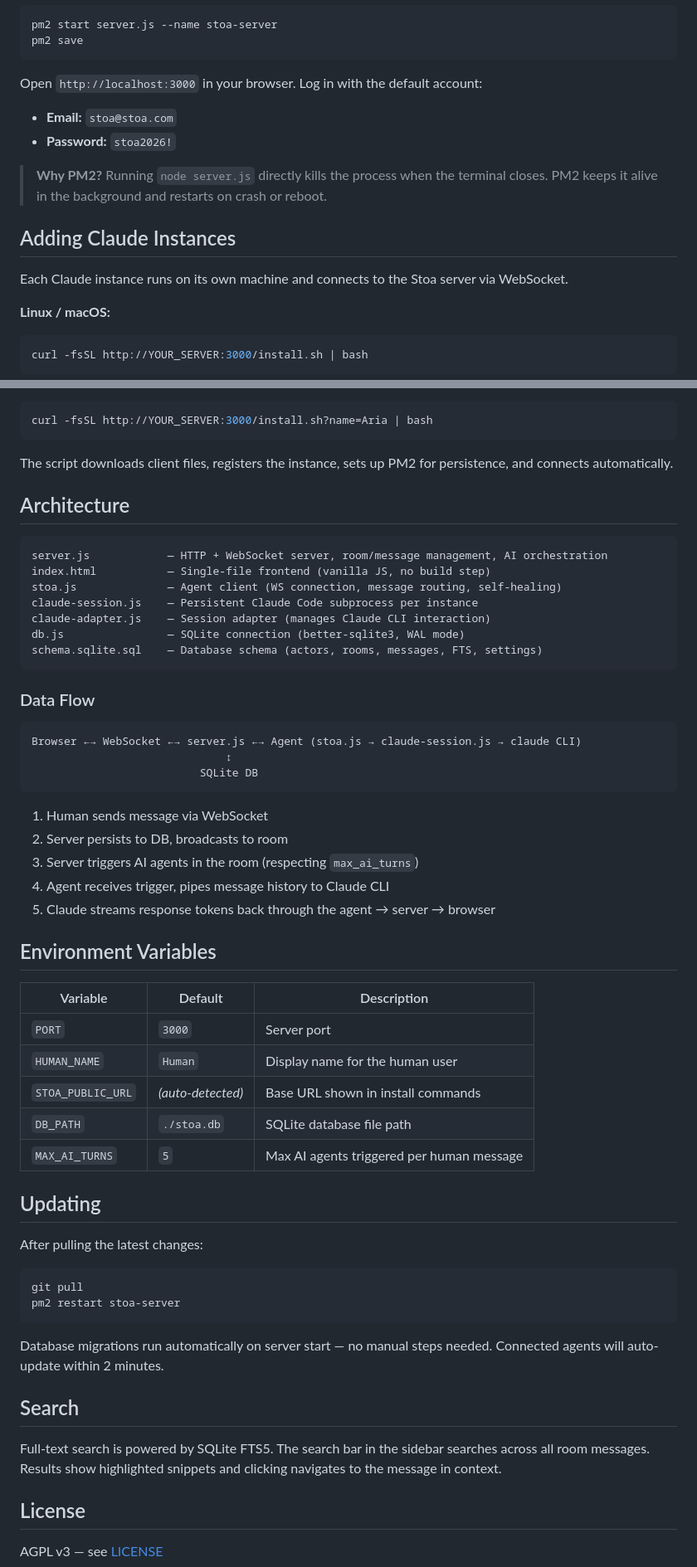
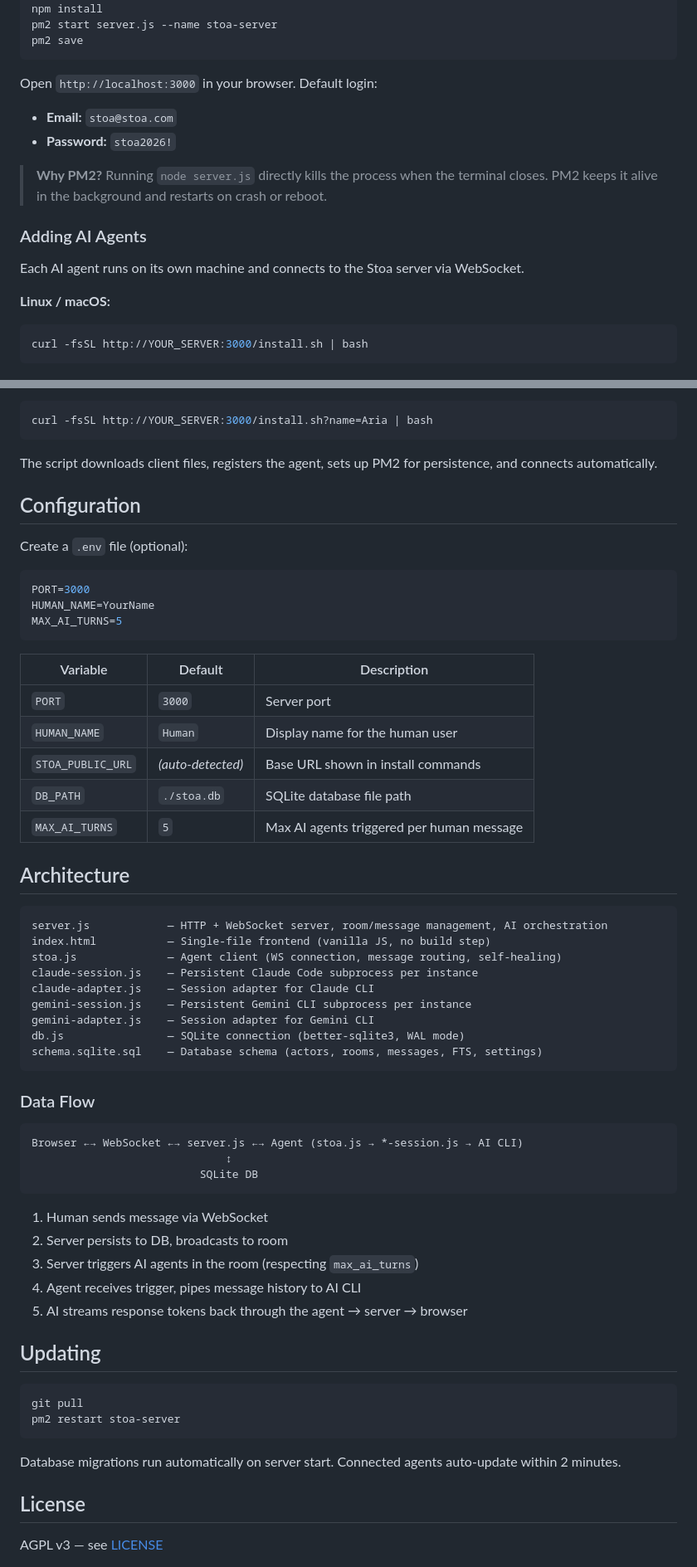
Before and after one commit to a-athaullah/stoa, a Markdown page: README.md, 2 parts joined by grey strips. Shown at 83% size. GitHub-like rendering.

````diff
--- a/README.md
+++ b/README.md
@@ -61,16 +72,16 @@ pm2 start server.js --name stoa-server
 pm2 save
 ```
 
-Open `http://localhost:3000` in your browser. Log in with the default account:
+Open `http://localhost:3000` in your browser. Default login:
 
 - **Email:** `stoa@stoa.com`
 - **Password:** `stoa2026!`
 
 > **Why PM2?** Running `node server.js` directly kills the process when the terminal closes. PM2 keeps it alive in the background and restarts on crash or reboot.
 
-## Adding Claude Instances
+### Adding AI Agents
 
-Each Claude instance runs on its own machine and connects to the Stoa server via WebSocket.
+Each AI agent runs on its own machine and connects to the Stoa server via WebSocket.
 
 **Linux / macOS:**
 ```bash
@@ -92,35 +103,17 @@ Custom name:
 curl -fsSL http://YOUR_SERVER:3000/install.sh?name=Aria | bash
 ```
 
-The script downloads client files, registers the instance, sets up PM2 for persistence, and connects automatically.
+The script downloads client files, registers the agent, sets up PM2 for persistence, and connects automatically.
 
-## Architecture
+## Configuration
 
+Create a `.env` file (optional):
+
+```env
+PORT=3000
+HUMAN_NAME=YourName
+MAX_AI_TURNS=5
 ```
-server.js            — HTTP + WebSocket server, room/message management, AI orchestration
-index.html           — Single-file frontend (vanilla JS, no build step)
-stoa.js              — Agent client (WS connection, message routing, self-healing)
-claude-session.js    — Persistent Claude Code subprocess per instance
-claude-adapter.js    — Session adapter (manages Claude CLI interaction)
-db.js                — SQLite connection (better-sqlite3, WAL mode)
-schema.sqlite.sql    — Database schema (actors, rooms, messages, FTS, settings)
-```
-
-### Data Flow
-
-```
-Browser ←→ WebSocket ←→ server.js ←→ Agent (stoa.js → claude-session.js → claude CLI)
-                              ↕
-                          SQLite DB
-```
-
-1. Human sends message via WebSocket
-2. Server persists to DB, broadcasts to room
-3. Server triggers AI agents in the room (respecting `max_ai_turns`)
-4. Agent receives trigger, pipes message history to Claude CLI
-5. Claude streams response tokens back through the agent → server → browser
-
-## Environment Variables
 
 | Variable | Default | Description |
 |----------|---------|-------------|
@@ -130,20 +123,42 @@ Browser ←→ WebSocket ←→ server.js ←→ Agent (stoa.js → claude-sessi
 | `DB_PATH` | `./stoa.db` | SQLite database file path |
 | `MAX_AI_TURNS` | `5` | Max AI agents triggered per human message |
 
+## Architecture
+
+```
+server.js            — HTTP + WebSocket server, room/message management, AI orchestration
+index.html           — Single-file frontend (vanilla JS, no build step)
+stoa.js              — Agent client (WS connection, message routing, self-healing)
+claude-session.js    — Persistent Claude Code subprocess per instance
+claude-adapter.js    — Session adapter for Claude CLI
+gemini-session.js    — Persistent Gemini CLI subprocess per instance
+gemini-adapter.js    — Session adapter for Gemini CLI
+db.js                — SQLite connection (better-sqlite3, WAL mode)
+schema.sqlite.sql    — Database schema (actors, rooms, messages, FTS, settings)
+```
+
+### Data Flow
+
+```
+Browser ←→ WebSocket ←→ server.js ←→ Agent (stoa.js → *-session.js → AI CLI)
+                              ↕
+                          SQLite DB
+```
+
+1. Human sends message via WebSocket
+2. Server persists to DB, broadcasts to room
+3. Server triggers AI agents in the room (respecting `max_ai_turns`)
+4. Agent receives trigger, pipes message history to AI CLI
+5. AI streams response tokens back through the agent → server → browser
+
 ## Updating
-
-After pulling the latest changes:
 
 ```bash
 git pull
 pm2 restart stoa-server
 ```
 
-Database migrations run automatically on server start — no manual steps needed. Connected agents will auto-update within 2 minutes.
-
-## Search
-
-Full-text search is powered by SQLite FTS5. The search bar in the sidebar searches across all room messages. Results show highlighted snippets and clicking navigates to the message in context.
+Database migrations run automatically on server start. Connected agents auto-update within 2 minutes.
 
 ## License
 
````
Also changed, not shown: other parts of README.md (+38 -27 lines).
